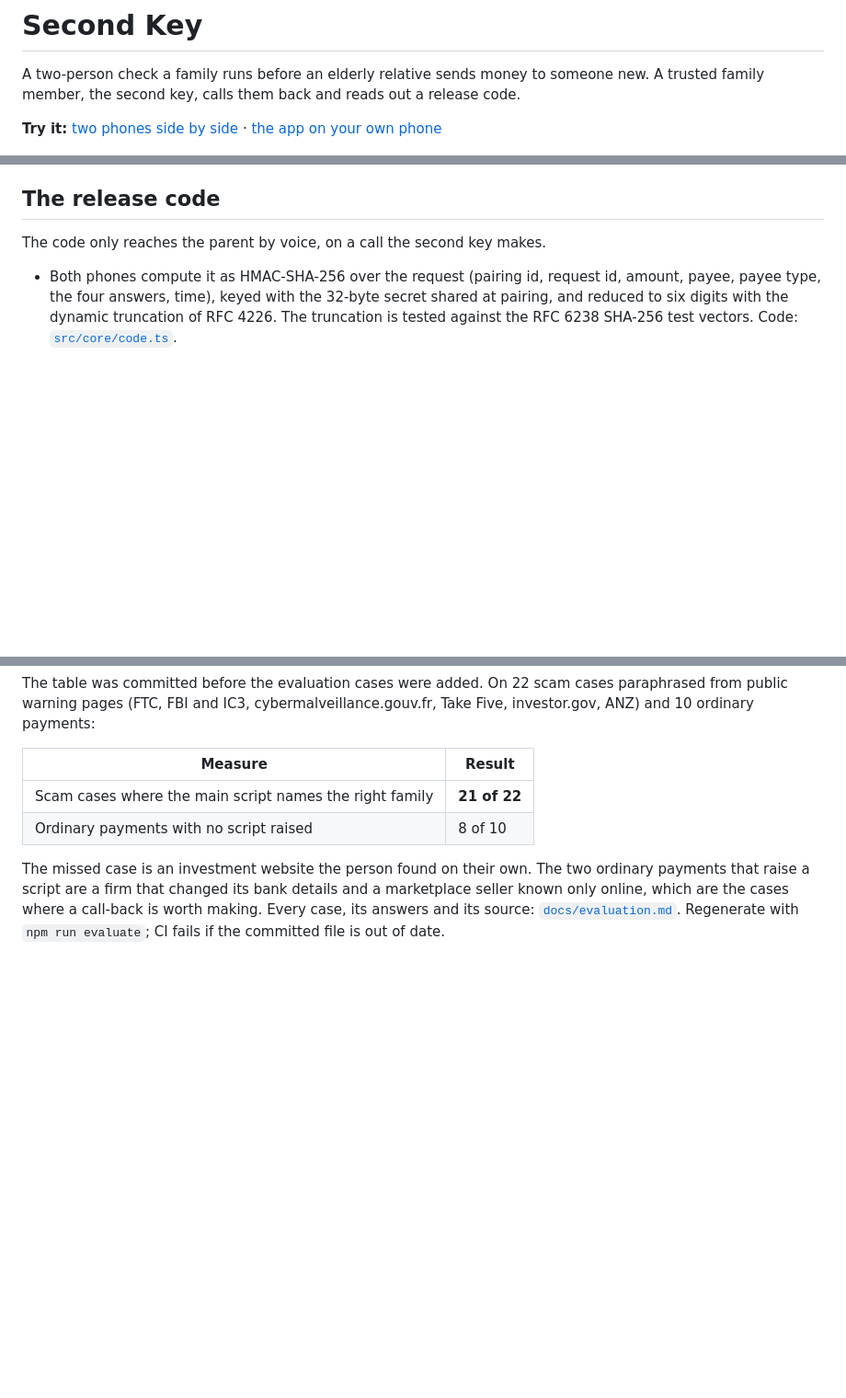
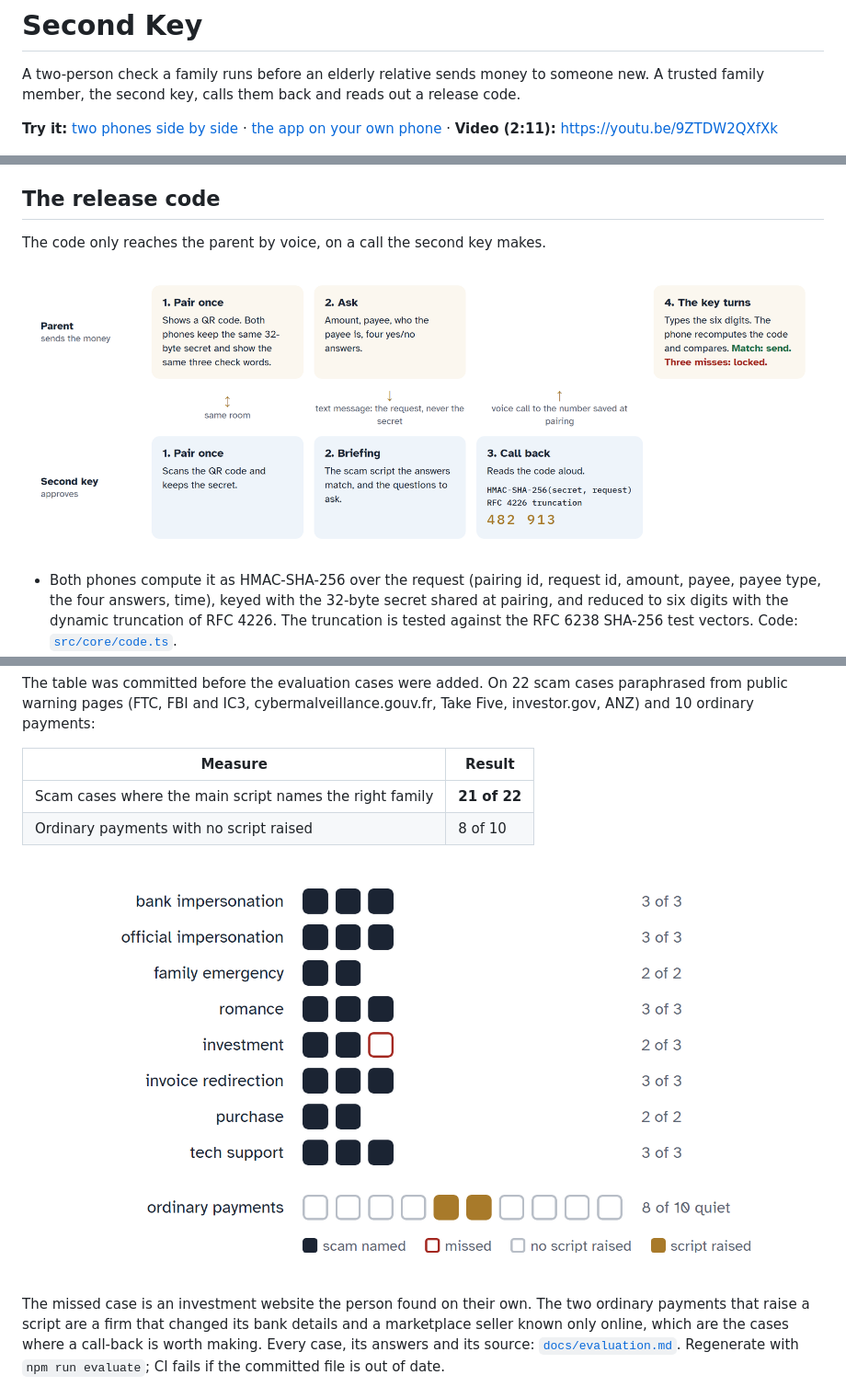
Before and after one commit to Marc-Dvci/Second-Key, a Markdown page: README.md, 3 parts joined by grey strips. Shown at 92% size. Rendered like a GitHub page; pictures changed too: docs/images/evaluation.png (added), docs/images/release-code.png (added); blank space fills up the shorter version.

Commit message:
Video link and README figures

```diff
--- a/README.md
+++ b/README.md
@@ -2,7 +2,7 @@
 
 A two-person check a family runs before an elderly relative sends money to someone new. A trusted family member, the second key, calls them back and reads out a release code.
 
-**Try it:** [two phones side by side](https://marc-dvci.github.io/Second-Key/demo.html) · [the app on your own phone](https://marc-dvci.github.io/Second-Key/)
+**Try it:** [two phones side by side](https://marc-dvci.github.io/Second-Key/demo.html) · [the app on your own phone](https://marc-dvci.github.io/Second-Key/) · **Video (2:11):** https://youtu.be/9ZTDW2QXfXk
 
 ![Second Key on two phones: the parent waits for the call while the second key sees the fake bank adviser script](docs/images/demo.png)
 
@@ -22,6 +22,8 @@ Second Key moves the bank's two controls into the family, whichever bank the par
 
 The code only reaches the parent by voice, on a call the second key makes.
 
+![How the release code travels between the two phones](docs/images/release-code.png)
+
 - Both phones compute it as HMAC-SHA-256 over the request (pairing id, request id, amount, payee, payee type, the four answers, time), keyed with the 32-byte secret shared at pairing, and reduced to six digits with the dynamic truncation of RFC 4226. The truncation is tested against the RFC 6238 SHA-256 test vectors. Code: [`src/core/code.ts`](src/core/code.ts).
 - The request link carries the request, never the secret, and rides in the URL fragment, which browsers do not send to the web server. Code: [`src/core/links.ts`](src/core/links.ts).
 - The parent's phone never displays the code. It recomputes it only to compare with what the parent types, and locks the request after three wrong codes.
@@ -37,6 +39,8 @@ The table was committed before the evaluation cases were added. On 22 scam cases
 |---|---|
 | Scam cases where the main script names the right family | **21 of 22** |
 | Ordinary payments with no script raised | 8 of 10 |
+
+![Every evaluation case, by scam family](docs/images/evaluation.png)
 
 The missed case is an investment website the person found on their own. The two ordinary payments that raise a script are a firm that changed its bank details and a marketplace seller known only online, which are the cases where a call-back is worth making. Every case, its answers and its source: [`docs/evaluation.md`](docs/evaluation.md). Regenerate with `npm run evaluate`; CI fails if the committed file is out of date.
 
```
Also changed, not shown: other parts of README.md (+1 -0 lines), devpost/spec.md (+1 -1 lines), 2 other files.
